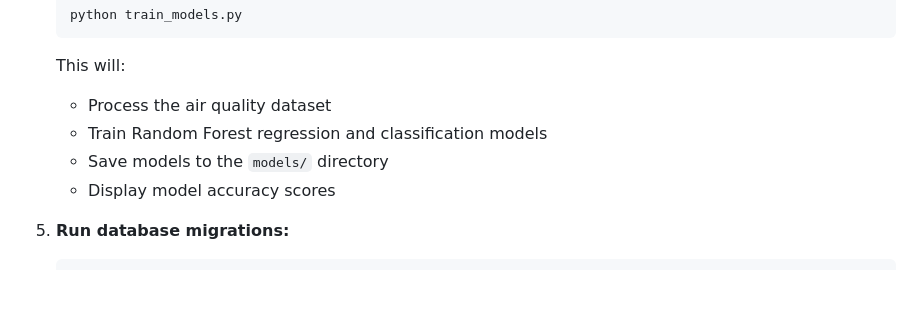
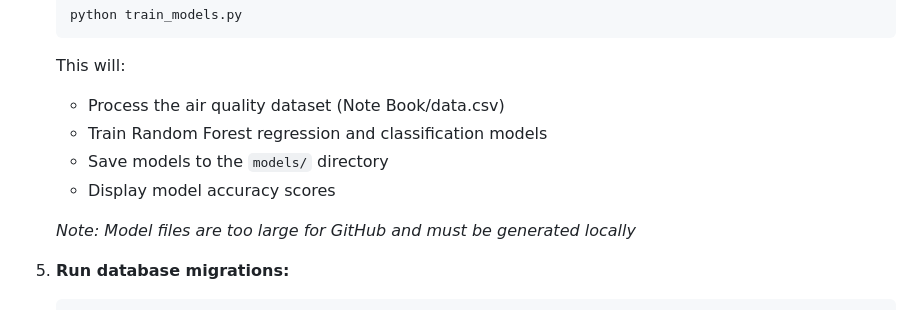
Before and after one commit to madhurkgp/machine_learning_projects, a Markdown page: Indian+Air+Quality+prediction/README.md, the part around the change. Rendered like a GitHub page; blank space fills up the shorter version.

Commit message:
Update README with model training instructions
- Add note about large files excluded from GitHub
- Clarify that models must be generated locally
- Complete setup instructions

Contributed by: madhurkgp

````diff
--- a/Indian+Air+Quality+prediction/README.md
+++ b/Indian+Air+Quality+prediction/README.md
@@ -51,10 +51,12 @@ A production-ready Django web application that predicts Air Quality Index (AQI)
    python train_models.py
    ```
    This will:
-   - Process the air quality dataset
+   - Process the air quality dataset (Note Book/data.csv)
    - Train Random Forest regression and classification models
    - Save models to the `models/` directory
    - Display model accuracy scores
+
+   *Note: Model files are too large for GitHub and must be generated locally*
 
 5. **Run database migrations:**
    ```bash
````
